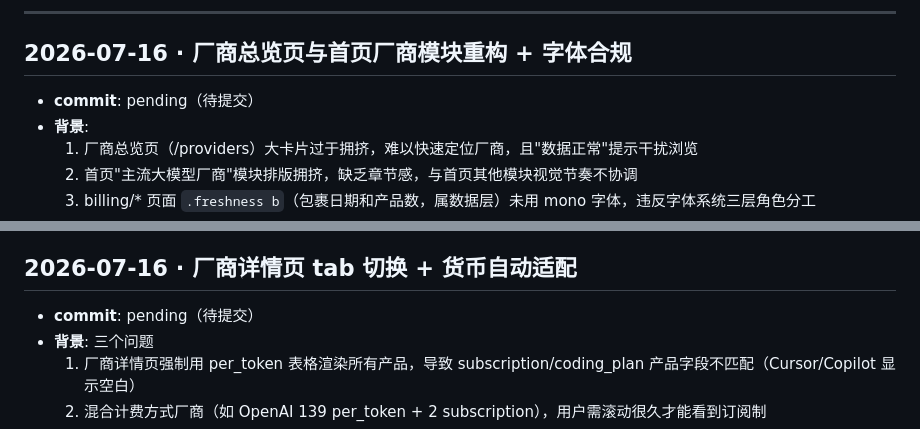
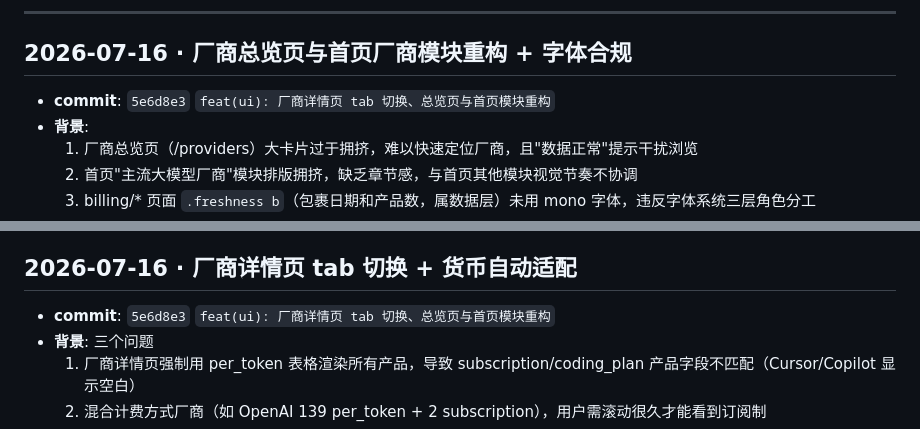
Before and after one commit to hangliuc/llm-price-compare, a Markdown page: note/decisions.md, 2 parts joined by grey strips. Rendered like a GitHub page.

Commit message:
docs(note): 回填决策记录 commit hash

```diff
--- a/note/decisions.md
+++ b/note/decisions.md
@@ -18,7 +18,7 @@
 
 ## 2026-07-16 · 厂商总览页与首页厂商模块重构 + 字体合规
 
-- **commit**: pending（待提交）
+- **commit**: `5e6d8e3` `feat(ui): 厂商详情页 tab 切换、总览页与首页模块重构`
 - **背景**:
   1. 厂商总览页（/providers）大卡片过于拥挤，难以快速定位厂商，且"数据正常"提示干扰浏览
   2. 首页"主流大模型厂商"模块排版拥挤，缺乏章节感，与首页其他模块视觉节奏不协调
@@ -35,7 +35,7 @@
 
 ## 2026-07-16 · 厂商详情页 tab 切换 + 货币自动适配
 
-- **commit**: pending（待提交）
+- **commit**: `5e6d8e3` `feat(ui): 厂商详情页 tab 切换、总览页与首页模块重构`
 - **背景**: 三个问题
   1. 厂商详情页强制用 per_token 表格渲染所有产品，导致 subscription/coding_plan 产品字段不匹配（Cursor/Copilot 显示空白）
   2. 混合计费方式厂商（如 OpenAI 139 per_token + 2 subscription），用户需滚动很久才能看到订阅制
```
